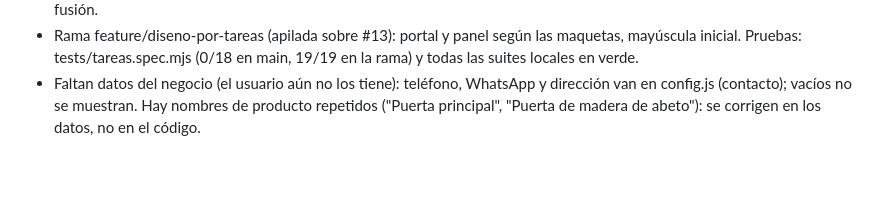
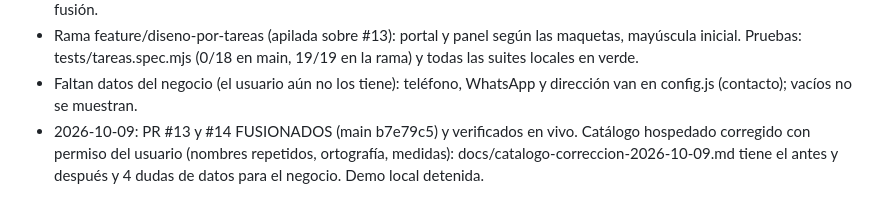
Before and after one commit to Aselori/Hepsa, a Markdown page: HANDOFF.md, the part around the change. Rendered like a GitHub page; blank space fills up the shorter version.

```diff
--- a/HANDOFF.md
+++ b/HANDOFF.md
@@ -119,5 +119,7 @@
   main, 19/19 en la rama) y todas las suites locales en verde.
 - Faltan datos del negocio (el usuario aún no los tiene): teléfono,
   WhatsApp y dirección van en config.js (contacto); vacíos no se muestran.
-  Hay nombres de producto repetidos ("Puerta principal", "Puerta de madera
-  de abeto"): se corrigen en los datos, no en el código.
+- 2026-10-09: PR #13 y #14 FUSIONADOS (main b7e79c5) y verificados en vivo.
+  Catálogo hospedado corregido con permiso del usuario (nombres repetidos,
+  ortografía, medidas): docs/catalogo-correccion-2026-10-09.md tiene el antes
+  y después y 4 dudas de datos para el negocio. Demo local detenida.
```
Also changed, not shown: docs/catalogo-correccion-2026-10-09.md (added, +54 -0 lines).
